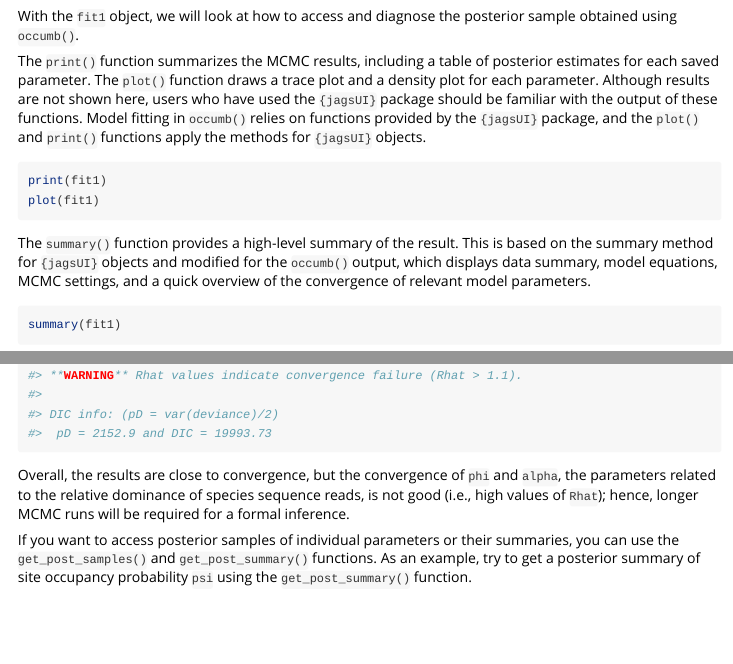
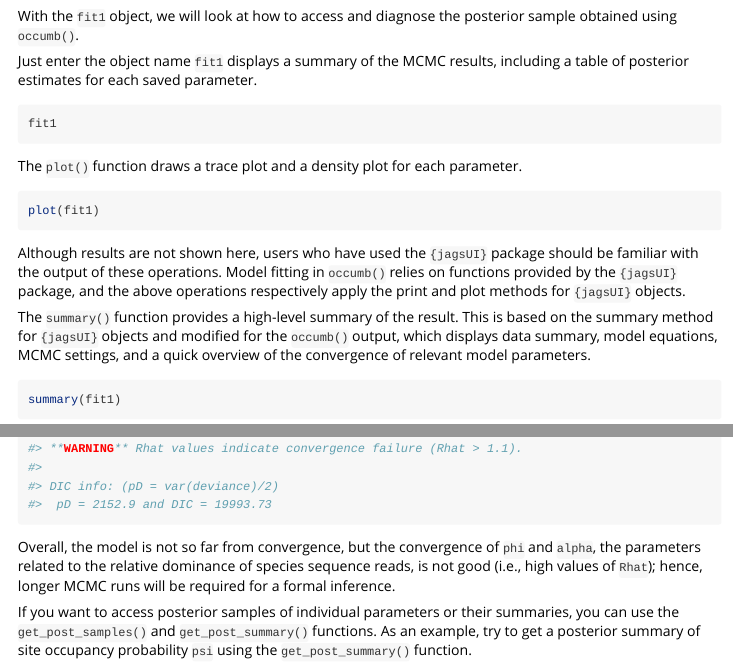
Before and after one commit to fukayak/occumb, an R Markdown document (vignettes/occumb.Rmd): the page in a window 1100 px wide, from 2210 px down, and a second part further down, joined at a grey line. Rendered offline with R 4.5, knitr and Pandoc, with nearby package versions.

Commit message:
Fix Check posterior samples section

````diff
--- a/vignettes/occumb.Rmd
+++ b/vignettes/occumb.Rmd
@@ -110,12 +110,19 @@ fit1x <- occumb(formula_psi = ~ riverbank,
 
 With the `fit1` object, we will look at how to access and diagnose the posterior sample obtained using `occumb()`.
 
-The `print()` function summarizes the MCMC results, including a table of posterior estimates for each saved parameter. The `plot()` function draws a trace plot and a density plot for each parameter. Although results are not shown here, users who have used the `{jagsUI}` package should be familiar with the output of these functions. Model fitting in `occumb()` relies on functions provided by the `{jagsUI}` package, and the `plot()` and `print()` functions apply the methods for `{jagsUI}` objects.
+Just enter the object name `fit1` displays a summary of the MCMC results, including a table of posterior estimates for each saved parameter.
 
 ```{r, eval = FALSE}
-print(fit1)
+fit1
+```
+
+The `plot()` function draws a trace plot and a density plot for each parameter.
+
+```{r, eval = FALSE}
 plot(fit1)
 ```
+
+Although results are not shown here, users who have used the `{jagsUI}` package should be familiar with the output of these operations. Model fitting in `occumb()` relies on functions provided by the `{jagsUI}` package, and the above operations respectively apply the print and plot methods for `{jagsUI}` objects.
 
 The `summary()` function provides a high-level summary of the result. This is based on the summary method for `{jagsUI}` objects and modified for the `occumb()` output, which displays data summary, model equations, MCMC settings, and a quick overview of the convergence of relevant model parameters.
 
@@ -214,7 +221,7 @@ summary(fit1)
 #>  pD = 2152.9 and DIC = 19993.73
 ```
 
-Overall, the results are close to convergence, but the convergence of `phi` and `alpha`, the parameters related to the relative dominance of species sequence reads, is not good (i.e., high values of `Rhat`); hence, longer MCMC runs will be required for a formal inference.
+Overall, the model is not so far from convergence, but the convergence of `phi` and `alpha`, the parameters related to the relative dominance of species sequence reads, is not good (i.e., high values of `Rhat`); hence, longer MCMC runs will be required for a formal inference.
 
 If you want to access posterior samples of individual parameters or their summaries, you can use the `get_post_samples()` and `get_post_summary()` functions. As an example, try to get a posterior summary of site occupancy probability `psi` using the `get_post_summary()` function.
 
````
Also changed, not shown: vignettes/occumb.Rmd (2 more changed lines).
